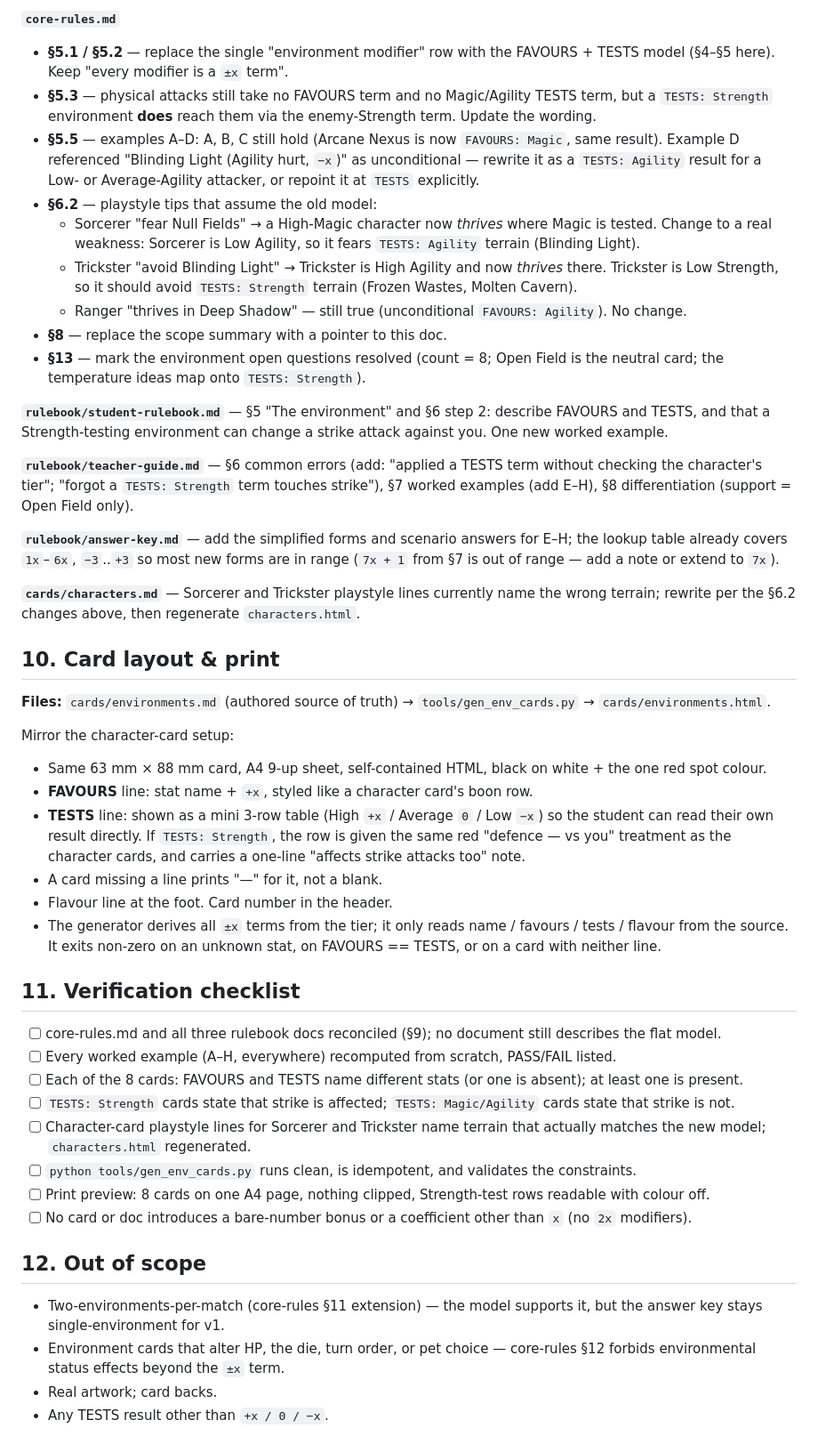
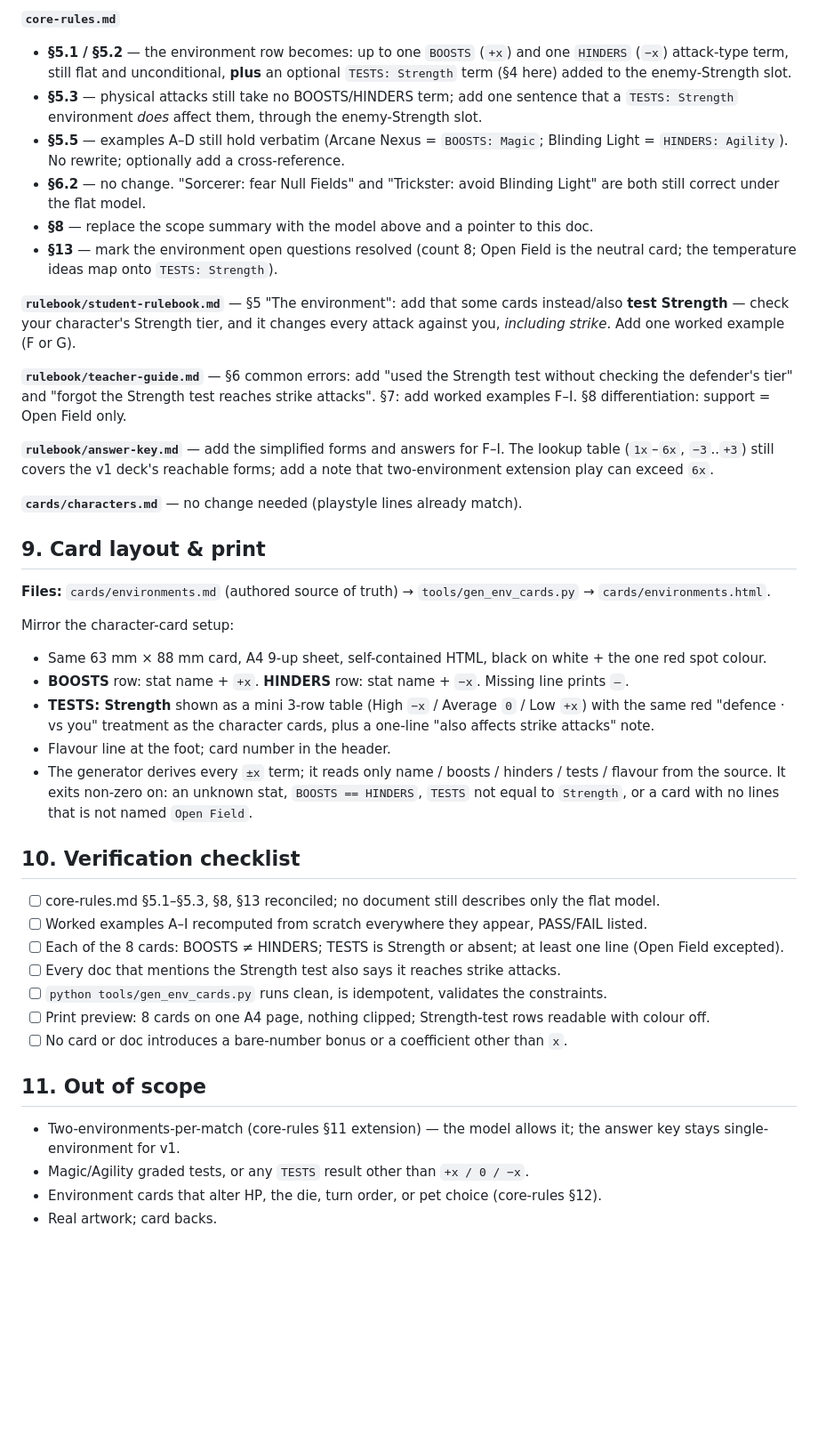
Before and after one commit to xtattik/Algebra_Monster_battle, a Markdown page: docs/design/environments.md, the part around one of its changes. Shown at 89% size. Drawn GitHub-style; blank space fills up the shorter version.

```diff
--- a/docs/design/environments.md
+++ b/docs/design/environments.md
@@ -162,49 +145,44 @@ This model contradicts several statements written under the old flat model. All
 
 **`core-rules.md`**
-- **§5.1 / §5.2** — replace the single "environment modifier" row with the FAVOURS + TESTS model (§4–§5 here). Keep "every modifier is a `±x` term".
-- **§5.3** — physical attacks still take no FAVOURS term and no Magic/Agility TESTS term, but a `TESTS: Strength` environment **does** reach them via the enemy-Strength term. Update the wording.
-- **§5.5** — examples A–D: A, B, C still hold (Arcane Nexus is now `FAVOURS: Magic`, same result). Example D referenced "Blinding Light (Agility hurt, `−x`)" as unconditional — rewrite it as a `TESTS: Agility` result for a Low- or Average-Agility attacker, or repoint it at `TESTS` explicitly.
-- **§6.2** — playstyle tips that assume the old model:
-  - Sorcerer "fear Null Fields" → a High-Magic character now *thrives* where Magic is tested. Change to a real weakness: Sorcerer is Low Agility, so it fears `TESTS: Agility` terrain (Blinding Light).
-  - Trickster "avoid Blinding Light" → Trickster is High Agility and now *thrives* there. Trickster is Low Strength, so it should avoid `TESTS: Strength` terrain (Frozen Wastes, Molten Cavern).
-  - Ranger "thrives in Deep Shadow" — still true (unconditional `FAVOURS: Agility`). No change.
-- **§8** — replace the scope summary with a pointer to this doc.
-- **§13** — mark the environment open questions resolved (count = 8; Open Field is the neutral card; the temperature ideas map onto `TESTS: Strength`).
+- **§5.1 / §5.2** — the environment row becomes: up to one `BOOSTS` (`+x`) and one `HINDERS` (`−x`) attack-type term, still flat and unconditional, **plus** an optional `TESTS: Strength` term (§4 here) added to the enemy-Strength slot.
+- **§5.3** — physical attacks still take no BOOSTS/HINDERS term; add one sentence that a `TESTS: Strength` environment *does* affect them, through the enemy-Strength slot.
+- **§5.5** — examples A–D still hold verbatim (Arcane Nexus = `BOOSTS: Magic`; Blinding Light = `HINDERS: Agility`). No rewrite; optionally add a cross-reference.
+- **§6.2** — no change. "Sorcerer: fear Null Fields" and "Trickster: avoid Blinding Light" are both still correct under the flat model.
+- **§8** — replace the scope summary with the model above and a pointer to this doc.
+- **§13** — mark the environment open questions resolved (count 8; Open Field is the neutral card; the temperature ideas map onto `TESTS: Strength`).
 
-**`rulebook/student-rulebook.md`** — §5 "The environment" and §6 step 2: describe FAVOURS and TESTS, and that a Strength-testing environment can change a strike attack against you. One new worked example.
+**`rulebook/student-rulebook.md`** — §5 "The environment": add that some cards instead/also **test Strength** — check your character's Strength tier, and it changes every attack against you, *including strike*. Add one worked example (F or G).
 
-**`rulebook/teacher-guide.md`** — §6 common errors (add: "applied a TESTS term without checking the character's tier"; "forgot a `TESTS: Strength` term touches strike"), §7 worked examples (add E–H), §8 differentiation (support = Open Field only).
+**`rulebook/teacher-guide.md`** — §6 common errors: add "used the Strength test without checking the defender's tier" and "forgot the Strength test reaches strike attacks". §7: add worked examples F–I. §8 differentiation: support = Open Field only.
 
-**`rulebook/answer-key.md`** — add the simplified forms and scenario answers for E–H; the lookup table already covers `1x`–`6x`, `−3`..`+3` so most new forms are in range (`7x + 1` from §7 is out of range — add a note or extend to `7x`).
+**`rulebook/answer-key.md`** — add the simplified forms and answers for F–I. The lookup table (`1x`–`6x`, `−3`..`+3`) still covers the v1 deck's reachable forms; add a note that two-environment extension play can exceed `6x`.
 
-**`cards/characters.md`** — Sorcerer and Trickster playstyle lines currently name the wrong terrain; rewrite per the §6.2 changes above, then regenerate `characters.html`.
+**`cards/characters.md`** — no change needed (playstyle lines already match).
 
-## 10. Card layout & print
+## 9. Card layout & print
 
 **Files:** `cards/environments.md` (authored source of truth) → `tools/gen_env_cards.py` → `cards/environments.html`.
 
 Mirror the character-card setup:
 - Same 63 mm × 88 mm card, A4 9-up sheet, self-contained HTML, black on white + the one red spot colour.
-- **FAVOURS** line: stat name + `+x`, styled like a character card's boon row.
-- **TESTS** line: shown as a mini 3-row table (High `+x` / Average `0` / Low `−x`) so the student can read their own result directly. If `TESTS: Strength`, the row is given the same red "defence — vs you" treatment as the character cards, and carries a one-line "affects strike attacks too" note.
-- A card missing a line prints "—" for it, not a blank.
-- Flavour line at the foot. Card number in the header.
-- The generator derives all `±x` terms from the tier; it only reads name / favours / tests / flavour from the source. It exits non-zero on an unknown stat, on FAVOURS == TESTS, or on a card with neither line.
+- **BOOSTS** row: stat name + `+x`. **HINDERS** row: stat name + `−x`. Missing line prints `—`.
+- **TESTS: Strength** shown as a mini 3-row table (High `−x` / Average `0` / Low `+x`) with the same red "defence · vs you" treatment as the character cards, plus a one-line "also affects strike attacks" note.
+- Flavour line at the foot; card number in the header.
+- The generator derives every `±x` term; it reads only name / boosts / hinders / tests / flavour from the source. It exits non-zero on: an unknown stat, `BOOSTS == HINDERS`, `TESTS` not equal to `Strength`, or a card with no lines that is not named `Open Field`.
 
-## 11. Verification checklist
+## 10. Verification checklist
 
-- [ ] core-rules.md and all three rulebook docs reconciled (§9); no document still describes the flat model.
-- [ ] Every worked example (A–H, everywhere) recomputed from scratch, PASS/FAIL listed.
-- [ ] Each of the 8 cards: FAVOURS and TESTS name different stats (or one is absent); at least one is present.
-- [ ] `TESTS: Strength` cards state that strike is affected; `TESTS: Magic/Agility` cards state that strike is not.
-- [ ] Character-card playstyle lines for Sorcerer and Trickster name terrain that actually matches the new model; `characters.html` regenerated.
-- [ ] `python tools/gen_env_cards.py` runs clean, is idempotent, and validates the constraints.
-- [ ] Print preview: 8 cards on one A4 page, nothing clipped, Strength-test rows readable with colour off.
-- [ ] No card or doc introduces a bare-number bonus or a coefficient other than `x` (no `2x` modifiers).
+- [ ] core-rules.md §5.1–§5.3, §8, §13 reconciled; no document still describes only the flat model.
+- [ ] Worked examples A–I recomputed from scratch everywhere they appear, PASS/FAIL listed.
+- [ ] Each of the 8 cards: BOOSTS ≠ HINDERS; TESTS is Strength or absent; at least one line (Open Field excepted).
+- [ ] Every doc that mentions the Strength test also says it reaches strike attacks.
+- [ ] `python tools/gen_env_cards.py` runs clean, is idempotent, validates the constraints.
+- [ ] Print preview: 8 cards on one A4 page, nothing clipped; Strength-test rows readable with colour off.
+- [ ] No card or doc introduces a bare-number bonus or a coefficient other than `x`.
 
-## 12. Out of scope
+## 11. Out of scope
 
-- Two-environments-per-match (core-rules §11 extension) — the model supports it, but the answer key stays single-environment for v1.
-- Environment cards that alter HP, the die, turn order, or pet choice — core-rules §12 forbids environmental status effects beyond the `±x` term.
+- Two-environments-per-match (core-rules §11 extension) — the model allows it; the answer key stays single-environment for v1.
+- Magic/Agility graded tests, or any `TESTS` result other than `+x / 0 / −x`.
+- Environment cards that alter HP, the die, turn order, or pet choice (core-rules §12).
 - Real artwork; card backs.
-- Any TESTS result other than `+x / 0 / −x`.
```
Also changed, not shown: other parts of docs/design/environments.md (+82 -99 lines).
